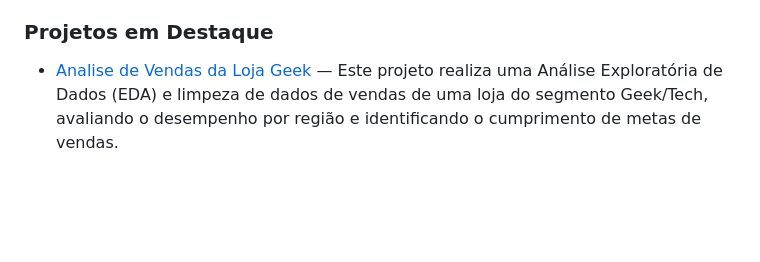
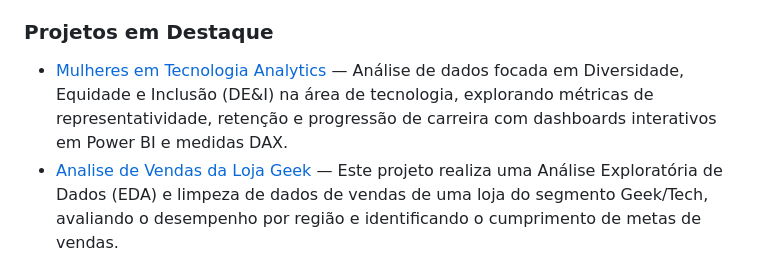
Before and after one commit to VitorGabriel346/VitorGabriel346, a Markdown page: README.md, the part around one of its changes. Drawn GitHub-style; blank space fills up the shorter version.

```diff
--- a/README.md
+++ b/README.md
@@ -27,6 +27,7 @@
 
 ### Projetos em Destaque
 
+- [Mulheres em Tecnologia Analytics](https://github.com/JulianaOlivatti/mulheres-em-tecnologia-analytics) — Análise de dados focada em Diversidade, Equidade e Inclusão (DE&I) na área de tecnologia, explorando métricas de representatividade, retenção e progressão de carreira com dashboards interativos em Power BI e medidas DAX.
 - [Analise de Vendas da Loja Geek](https://github.com/VitorGabriel346/Analise_Vendas_Loja_Geek) — Este projeto realiza uma Análise Exploratória de Dados (EDA) e limpeza de dados de vendas de uma loja do segmento Geek/Tech, avaliando o desempenho por região e identificando o cumprimento de metas de vendas.
 
 ### Stack
```
Also changed, not shown: other parts of README.md (+1 -1 lines).
